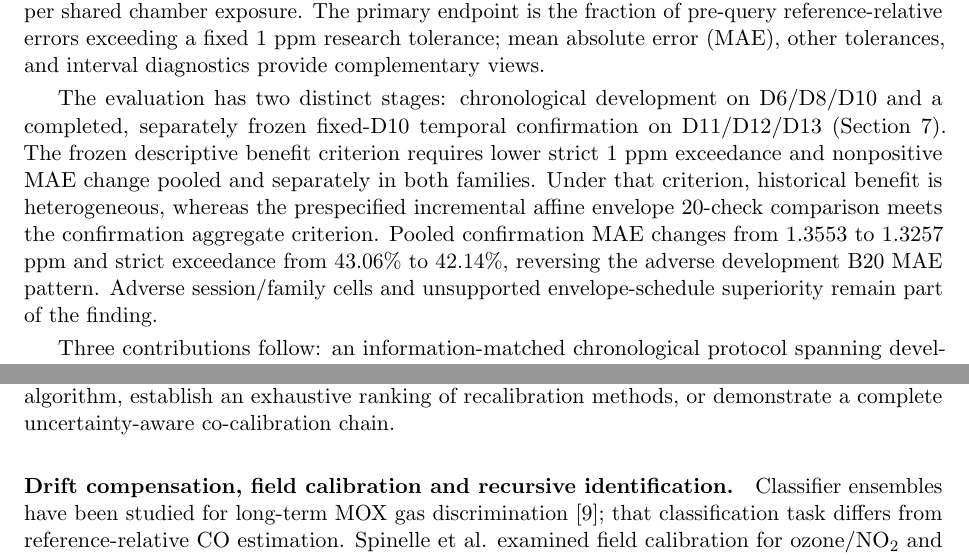
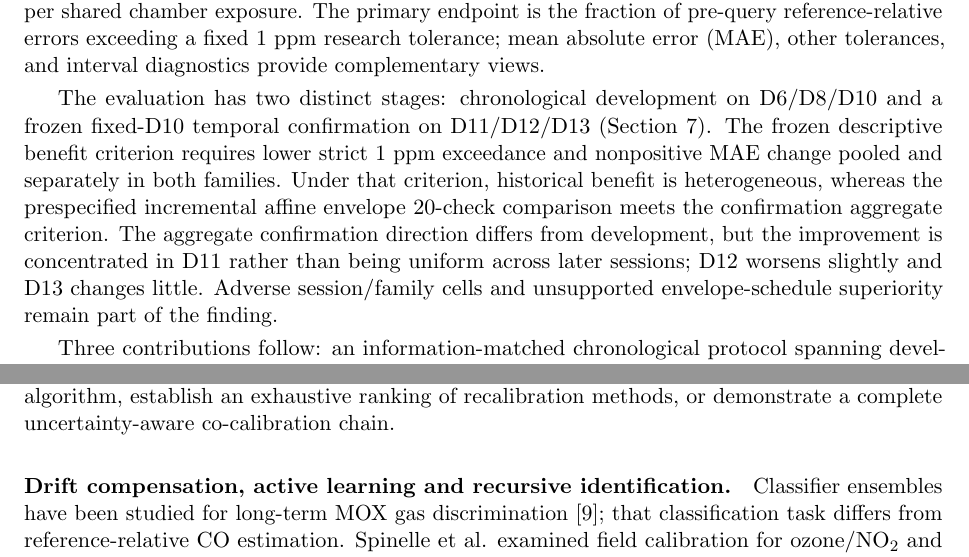
Before and after one commit to asayghe1/CO-Sensor-Reference-Calibration, a LaTeX paper (manuscript/main.tex, which reads manuscript/section_1_introduction.tex): two parts of pages 2 and 3 of 20, joined at a grey line, cut so that both start at the same text. Compiled offline with pdfLaTeX.

Commit message:
edit: qualify temporal pattern and add active-learning prior work

```diff
--- a/manuscript/section_1_introduction.tex
+++ b/manuscript/section_1_introduction.tex
@@ -7,7 +7,7 @@ Additional reference access raises a different question. A sensor system may alr
 
 This paper addresses these issues through a controlled comparative evaluation of CO concentration estimates. It uses the public UCI temperature-modulated gas-sensor dataset \cite{uci487}, with complete chamber exposures kept together and model fitting, historical correction calibration, and assessment separated chronologically. Five point-estimation rules consume the same reference-query masks. This separates estimator effects from schedule effects while charging one reference per shared chamber exposure. The primary endpoint is the fraction of pre-query reference-relative errors exceeding a fixed 1 ppm research tolerance; mean absolute error (MAE), other tolerances, and interval diagnostics provide complementary views.
 
-The evaluation has two distinct stages: chronological development on D6/D8/D10 and a completed, separately frozen fixed-D10 temporal confirmation on D11/D12/D13 (Section~\ref{sec:c5}). The frozen descriptive benefit criterion requires lower strict 1 ppm exceedance and nonpositive MAE change pooled and separately in both families. Under that criterion, historical benefit is heterogeneous, whereas the prespecified incremental affine envelope 20-check comparison meets the confirmation aggregate criterion. Pooled confirmation MAE changes from 1.3553 to 1.3257 ppm and strict exceedance from 43.06\% to 42.14\%, reversing the adverse development B20 MAE pattern. Adverse session/family cells and unsupported envelope-schedule superiority remain part of the finding.
+The evaluation has two distinct stages: chronological development on D6/D8/D10 and a frozen fixed-D10 temporal confirmation on D11/D12/D13 (Section~\ref{sec:c5}). The frozen descriptive benefit criterion requires lower strict 1 ppm exceedance and nonpositive MAE change pooled and separately in both families. Under that criterion, historical benefit is heterogeneous, whereas the prespecified incremental affine envelope 20-check comparison meets the confirmation aggregate criterion. The aggregate confirmation direction differs from development, but the improvement is concentrated in D11 rather than being uniform across later sessions; D12 worsens slightly and D13 changes little. Adverse session/family cells and unsupported envelope-schedule superiority remain part of the finding.
 
 Three contributions follow: an information-matched chronological protocol spanning development and temporal confirmation, a reporting identity separating historical correction from incremental reference access, and a diagnostic distinction between containment and useful assurance. The comparison uses established correction algorithms. Forgetting and one native schedule are declared development extensions retained in the frozen confirmation grid. Both stages use the same apparatus; temporal confirmation does not establish independent-array generalization.
 
@@ -25,8 +25,8 @@ Set-membership identification and parameter bounds from bounded-error observatio
 
 The comparison therefore concerns the interaction of initial reference use, later reference access, point correction, and reporting criteria. It does not reproduce a published active-learning algorithm, establish an exhaustive ranking of recalibration methods, or demonstrate a complete uncertainty-aware co-calibration chain.
 
-\paragraph{Drift compensation, field calibration and recursive identification.}
-Classifier ensembles have been studied for long-term MOX gas discrimination \cite{vergara2012}; that classification task differs from reference-relative CO estimation. Spinelle et al. examined field calibration for ozone/NO$_2$ and later NO/CO/CO$_2$, including reference collocation and temporal sensor behavior \cite{spinelle2015,spinelle2017}. Those field conditions and costs are not reproduced by a chamber replay. Recursive identification with forgetting is a standard framework \cite{ljung1983}, rather than a new correction algorithm here.
+\paragraph{Drift compensation, active learning and recursive identification.}
+Classifier ensembles have been studied for long-term MOX gas discrimination \cite{vergara2012}; that classification task differs from reference-relative CO estimation. Spinelle et al. examined field calibration for ozone/NO$_2$ and later NO/CO/CO$_2$, including reference collocation and temporal sensor behavior \cite{spinelle2015,spinelle2017}. Se et al.~\cite{se2024} proposed an online active-learning drift-compensation framework that explicitly addresses gas classification, concentration prediction and labeling cost through query strategies and online model updating. That setting is closer to the present reference-budget question, but the algorithms, datasets and evaluation targets differ: here we compare fixed reference budgets and established correction rules on one calibrated CO array without claiming a new active-learning method. Recursive identification with forgetting is a standard framework \cite{ljung1983}, rather than a new correction algorithm here.
 
 \paragraph{Conformal prediction.}
 Split conformal methods offer marginal coverage under exchangeability of calibration and test data \cite{angelopoulos2021}. Extensions for distribution shift or sequential data need their own conditions. Ordinary split conformal guarantees do not apply unconditionally to arbitrary chronological drift. A properly specified conformal comparator is future work; descriptive envelope containment is not a substitute for its assumptions.
```
